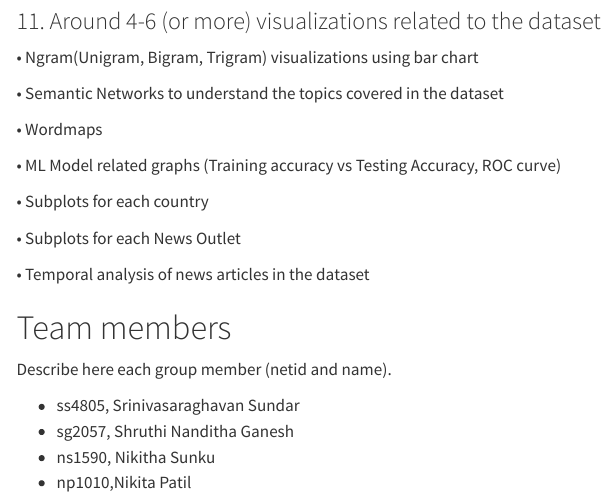
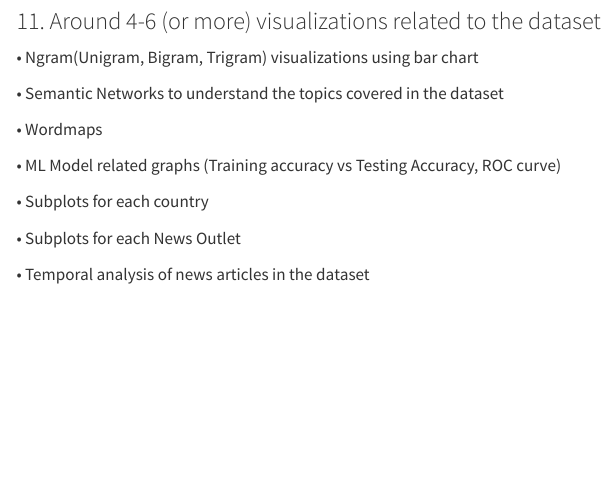
Before and after one commit to srinivassundar98/InkTrace, a Quarto document (index.qmd): the page in a window 1100 px wide, from 1970 px down. Rendered offline with R 4.5, knitr and Pandoc in place of Quarto, with nearby package versions; menus at the side of the page are left out.

Commit message:
changed index

```diff
--- a/index.qmd
+++ b/index.qmd
@@ -90,14 +90,3 @@ o	The headline results are stored in new columns called “headline_emotion” a
 •	Subplots for each News Outlet
 
 •	Temporal analysis of news articles in the dataset
-
-
-
-# Team members
-
-Describe here each group member (netid and name).
-
-- ss4805, Srinivasaraghavan Sundar
-- sg2057, Shruthi Nanditha Ganesh
-- ns1590, Nikitha Sunku
-- np1010,Nikita Patil
```
